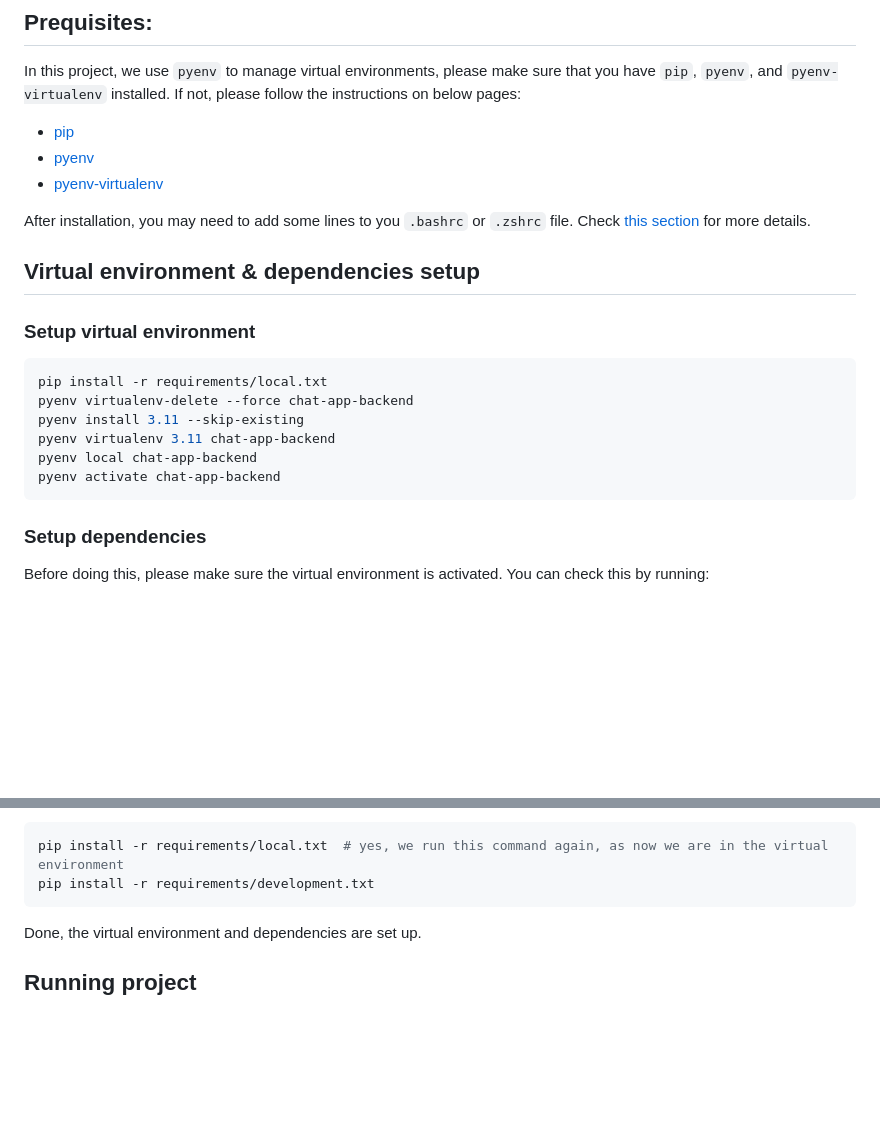
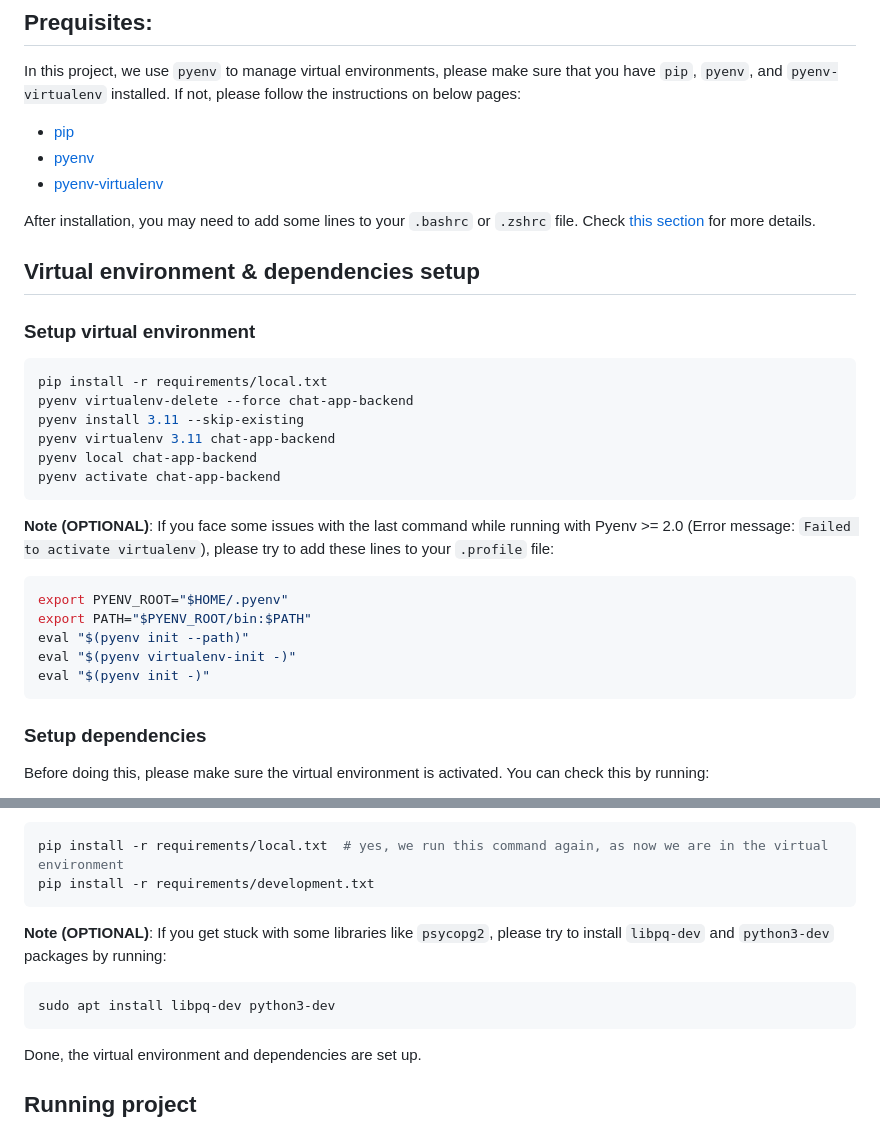
Before and after one commit to software-architecture-20tn/chat-app-backend, a Markdown page: docs/install.md, 2 parts joined by grey strips. GitHub-like rendering; blank space fills up the shorter version.

````diff
--- a/docs/install.md
+++ b/docs/install.md
@@ -13,7 +13,7 @@ In this project, we use `pyenv` to manage virtual environments, please make sure
 - [pyenv](https://github.com/pyenv/pyenv#installation)
 - [pyenv-virtualenv](https://github.com/pyenv/pyenv-virtualenv)
 
-After installation, you may need to add some lines to you `.bashrc` or `.zshrc` file. Check [this section](https://github.com/pyenv/pyenv#set-up-your-shell-environment-for-pyenv) for more details.
+After installation, you may need to add some lines to your `.bashrc` or `.zshrc` file. Check [this section](https://github.com/pyenv/pyenv#set-up-your-shell-environment-for-pyenv) for more details.
 
 ## Virtual environment & dependencies setup
 ### Setup virtual environment
@@ -24,6 +24,15 @@ pyenv install 3.11 --skip-existing
 pyenv virtualenv 3.11 chat-app-backend
 pyenv local chat-app-backend
 pyenv activate chat-app-backend
+```
+
+**Note (OPTIONAL)**: If you face some issues with the last command while running with Pyenv >= 2.0 (Error message: `Failed to activate virtualenv`), please try to add these lines to your `.profile` file:
+```bash
+export PYENV_ROOT="$HOME/.pyenv"
+export PATH="$PYENV_ROOT/bin:$PATH"
+eval "$(pyenv init --path)"
+eval "$(pyenv virtualenv-init -)"
+eval "$(pyenv init -)"
 ```
 ### Setup dependencies
 Before doing this, please make sure the virtual environment is activated.
@@ -45,6 +54,12 @@ Then, run the following commands:
 pip install -r requirements/local.txt  # yes, we run this command again, as now we are in the virtual environment
 pip install -r requirements/development.txt
 ```
+
+**Note (OPTIONAL)**: If you get stuck with some libraries like `psycopg2`, please try to install `libpq-dev` and `python3-dev` packages by running:
+```bash
+sudo apt install libpq-dev python3-dev
+```
+
 Done, the virtual environment and dependencies are set up.
 
 ## Running project
````
